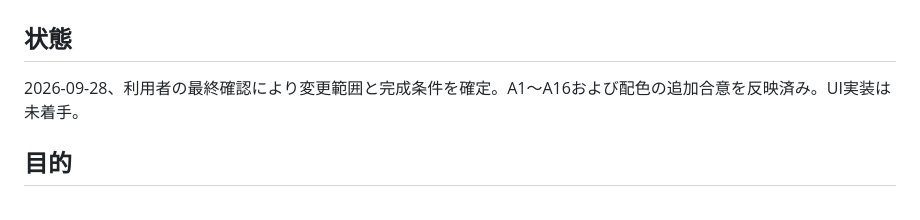
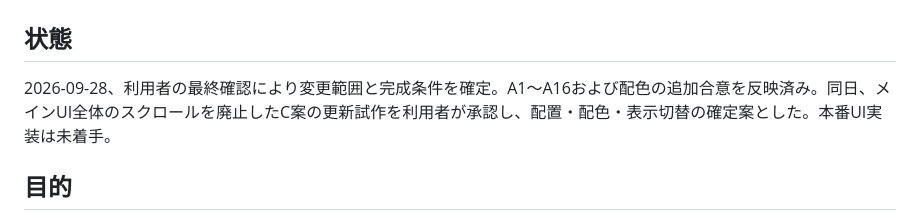
Before and after one commit to ypIwasaki/ClipChannelAPP, a Markdown page: .scratch/responsive-ui/spec.md, the part around the change. Rendered like a GitHub page.

```diff
--- a/.scratch/responsive-ui/spec.md
+++ b/.scratch/responsive-ui/spec.md
@@ -1,7 +1,7 @@
 # 作業別UIとウィンドウサイズ対応
 
 ## 状態
-2026-09-28、利用者の最終確認により変更範囲と完成条件を確定。A1〜A16および配色の追加合意を反映済み。UI実装は未着手。
+2026-09-28、利用者の最終確認により変更範囲と完成条件を確定。A1〜A16および配色の追加合意を反映済み。同日、メインUI全体のスクロールを廃止したC案の更新試作を利用者が承認し、配置・配色・表示切替の確定案とした。本番UI実装は未着手。
 
 ## 目的
 1920×1080の画面で、UIが隠れることを理由に利用者がウィンドウサイズを調整しなくても、必要な操作に到達できるようにする。作業と関係のないUIは表示切替で非表示にする。メインUI全体はウィンドウ内に収め、全体スクロールを行わない。リストや「▷」などで表示を切り替える要素の内部スクロールは許容する。
```
Also changed, not shown: clipchannel/responsive_ui_prototype.md (+2 -0 lines), 1 other file.
